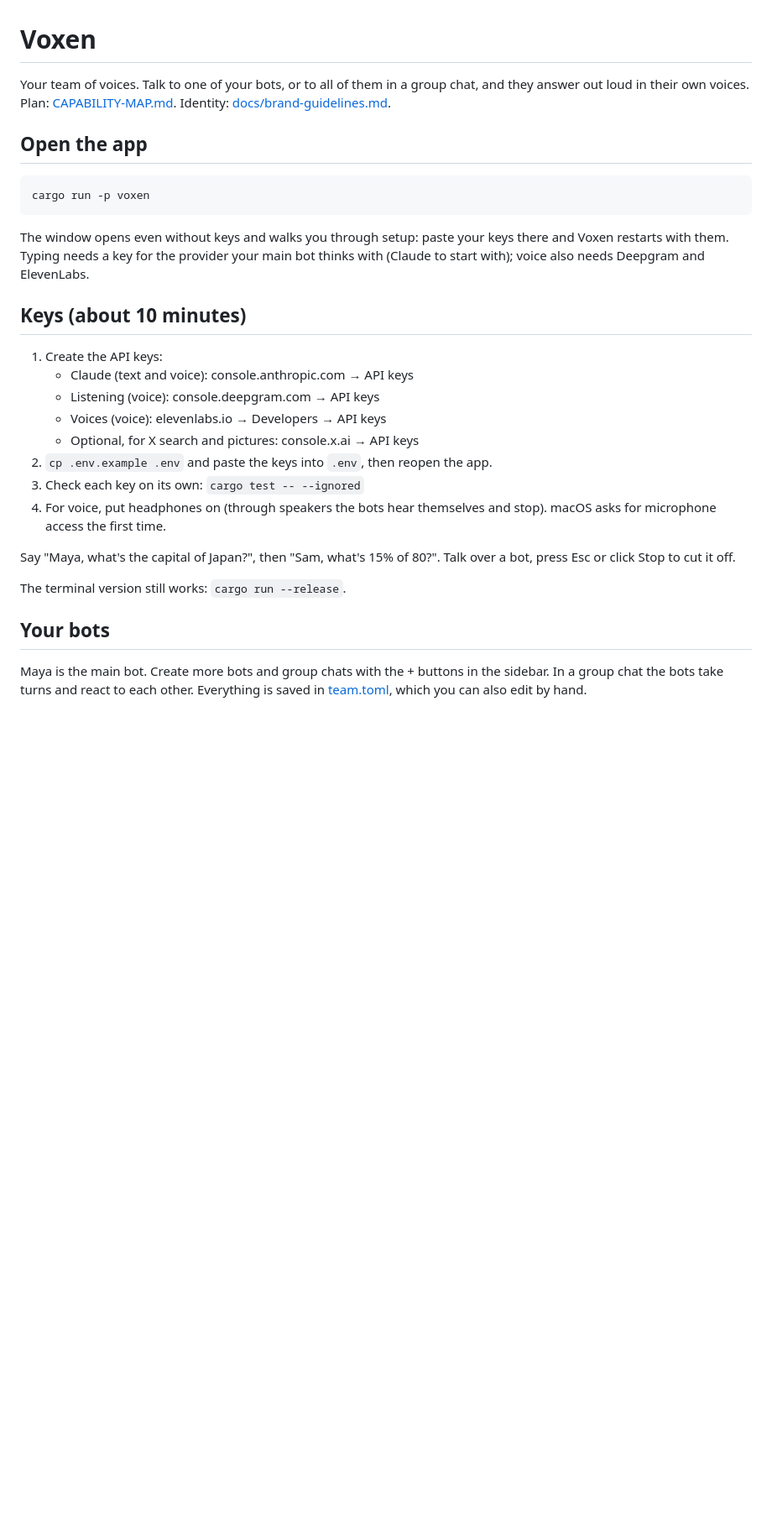
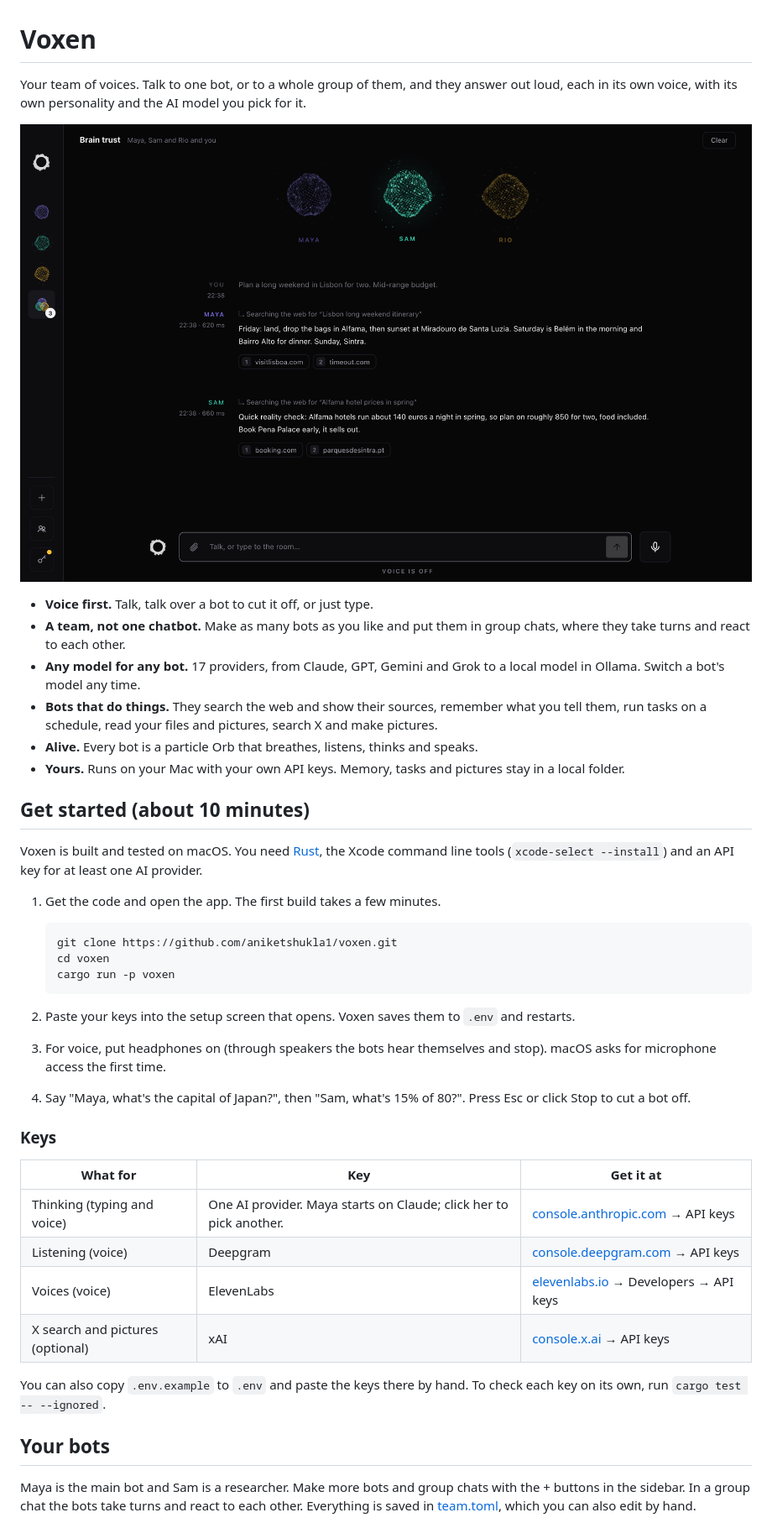
Before and after one commit to aniketshukla1/voxen, a Markdown page: README.md, the part around one of its changes. Shown at 84% size. Drawn GitHub-style; pictures changed too: docs/screenshots/conversation.png (added); blank space fills up the shorter version.

````diff
--- a/README.md
+++ b/README.md
@@ -1,39 +1,55 @@
 # Voxen
 
-Your team of voices. Talk to one of your bots, or to all of them in a group chat, and they
-answer out loud in their own voices. Plan: [CAPABILITY-MAP.md](CAPABILITY-MAP.md).
-Identity: [docs/brand-guidelines.md](docs/brand-guidelines.md).
+Your team of voices. Talk to one bot, or to a whole group of them, and they answer out loud,
+each in its own voice, with its own personality and the AI model you pick for it.
 
-## Open the app
+![A group chat in Voxen: Maya and Sam plan a Lisbon weekend, search the web and show their sources](docs/screenshots/conversation.png)
 
-```
-cargo run -p voxen
-```
+- **Voice first.** Talk, talk over a bot to cut it off, or just type.
+- **A team, not one chatbot.** Make as many bots as you like and put them in group chats, where
+  they take turns and react to each other.
+- **Any model for any bot.** 17 providers, from Claude, GPT, Gemini and Grok to a local model in
+  Ollama. Switch a bot's model any time.
+- **Bots that do things.** They search the web and show their sources, remember what you tell
+  them, run tasks on a schedule, read your files and pictures, search X and make pictures.
+- **Alive.** Every bot is a particle Orb that breathes, listens, thinks and speaks.
+- **Yours.** Runs on your Mac with your own API keys. Memory, tasks and pictures stay in a local
+  folder.
 
-The window opens even without keys and walks you through setup: paste your keys there and
-Voxen restarts with them. Typing needs a key for the provider your main bot thinks with
-(Claude to start with); voice also needs Deepgram and ElevenLabs.
+## Get started (about 10 minutes)
 
-## Keys (about 10 minutes)
+Voxen is built and tested on macOS. You need [Rust](https://rustup.rs), the Xcode command line
+tools (`xcode-select --install`) and an API key for at least one AI provider.
 
-1. Create the API keys:
-   - Claude (text and voice): console.anthropic.com → API keys
-   - Listening (voice): console.deepgram.com → API keys
-   - Voices (voice): elevenlabs.io → Developers → API keys
-   - Optional, for X search and pictures: console.x.ai → API keys
-2. `cp .env.example .env` and paste the keys into `.env`, then reopen the app.
-3. Check each key on its own: `cargo test -- --ignored`
-4. For voice, put headphones on (through speakers the bots hear themselves and stop).
-   macOS asks for microphone access the first time.
+1. Get the code and open the app. The first build takes a few minutes.
 
-Say "Maya, what's the capital of Japan?", then "Sam, what's 15% of 80?". Talk over a bot,
-press Esc or click Stop to cut it off.
+   ```bash
+   git clone https://github.com/aniketshukla1/voxen.git
+   cd voxen
+   cargo run -p voxen
+   ```
 
-The terminal version still works: `cargo run --release`.
+2. Paste your keys into the setup screen that opens. Voxen saves them to `.env` and restarts.
+3. For voice, put headphones on (through speakers the bots hear themselves and stop). macOS asks
+   for microphone access the first time.
+4. Say "Maya, what's the capital of Japan?", then "Sam, what's 15% of 80?". Press Esc or click
+   Stop to cut a bot off.
+
+### Keys
+
+| What for | Key | Get it at |
+|---|---|---|
+| Thinking (typing and voice) | One AI provider. Maya starts on Claude; click her to pick another. | [console.anthropic.com](https://console.anthropic.com) → API keys |
+| Listening (voice) | Deepgram | [console.deepgram.com](https://console.deepgram.com) → API keys |
+| Voices (voice) | ElevenLabs | [elevenlabs.io](https://elevenlabs.io) → Developers → API keys |
+| X search and pictures (optional) | xAI | [console.x.ai](https://console.x.ai) → API keys |
+
+You can also copy `.env.example` to `.env` and paste the keys there by hand. To check each key
+on its own, run `cargo test -- --ignored`.
 
 ## Your bots
 
-Maya is the main bot. Create more bots and group chats with the + buttons in the sidebar.
-In a group chat the bots take turns and react to each other. Everything is saved in
-[team.toml](team.toml), which you can also edit by hand.
+Maya is the main bot and Sam is a researcher. Make more bots and group chats with the + buttons
+in the sidebar. In a group chat the bots take turns and react to each other. Everything is saved
+in [team.toml](team.toml), which you can also edit by hand.
 
````
Also changed, not shown: other parts of README.md (+26 -8 lines), CHANGELOG.md (added, +29 -0 lines), docs/screenshots/group.png (added), 2 other files.
